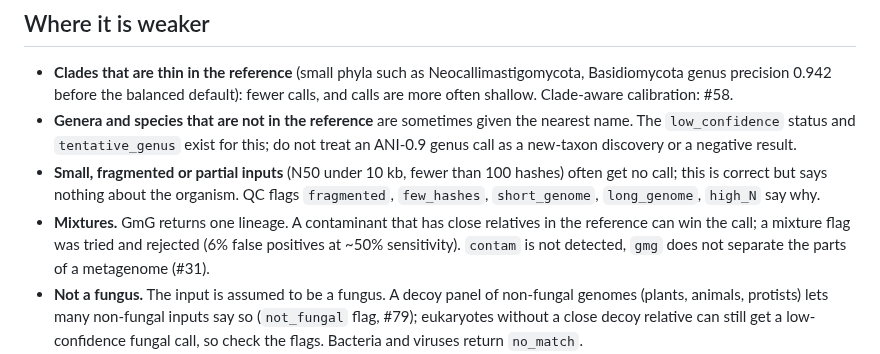
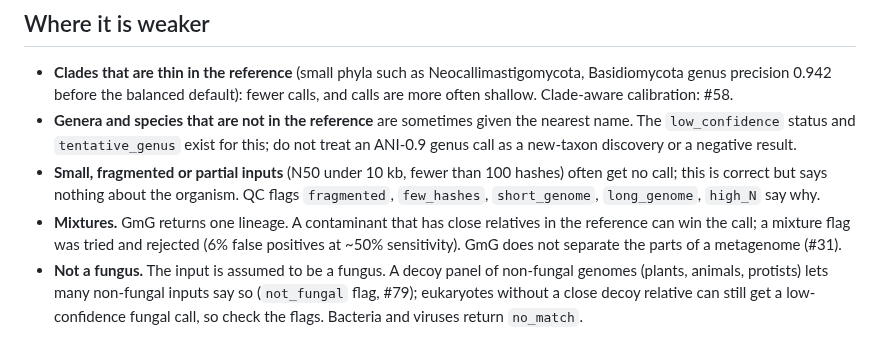
Before and after one commit to stajichlab/GmG, a Markdown page: docs/limitations.md, the part around the change. Rendered like a GitHub page.

Commit message:
limitations: wording
Co-Authored-By: Claude Sonnet 5.5 <noreply@anthropic.com>

```diff
--- a/docs/limitations.md
+++ b/docs/limitations.md
@@ -32,7 +32,7 @@ Precision is the share of calls made that are correct; "called" is the share of
 * **Clades that are thin in the reference** (small phyla such as Neocallimastigomycota, Basidiomycota genus precision 0.942 before the balanced default): fewer calls, and calls are more often shallow. Clade-aware calibration: #58.
 * **Genera and species that are not in the reference** are sometimes given the nearest name. The `low_confidence` status and `tentative_genus` exist for this; do not treat an ANI-0.9 genus call as a new-taxon discovery or a negative result.
 * **Small, fragmented or partial inputs** (N50 under 10 kb, fewer than 100 hashes) often get no call; this is correct but says nothing about the organism. QC flags `fragmented`, `few_hashes`, `short_genome`, `long_genome`, `high_N` say why.
-* **Mixtures.** GmG returns one lineage. A contaminant that has close relatives in the reference can win the call; a mixture flag was tried and rejected (6% false positives at ~50% sensitivity). `contam` is not detected, `gmg` does not separate the parts of a metagenome (#31).
+* **Mixtures.** GmG returns one lineage. A contaminant that has close relatives in the reference can win the call; a mixture flag was tried and rejected (6% false positives at ~50% sensitivity). GmG does not separate the parts of a metagenome (#31).
 * **Not a fungus.** The input is assumed to be a fungus. A decoy panel of non-fungal genomes (plants, animals, protists) lets many non-fungal inputs say so (`not_fungal` flag, #79); eukaryotes without a close decoy relative can still get a low-confidence fungal call, so check the flags. Bacteria and viruses return `no_match`.
 * **Reads** need enough depth for the species to be seen at the species cutoff (0.99 for reads, 0.9938 for assemblies): at about 0.5x genome coverage genus calls are reliable, species calls less so. Sequencing errors lower ANI. RNA-seq covers only the transcribed part of the genome, so it is less sensitive (#33). Long reads and very high error rates are not validated yet (#44).
 * **Only fungi are in the reference.** Mitochondrion-only or plasmid-only inputs are not tested.
```
